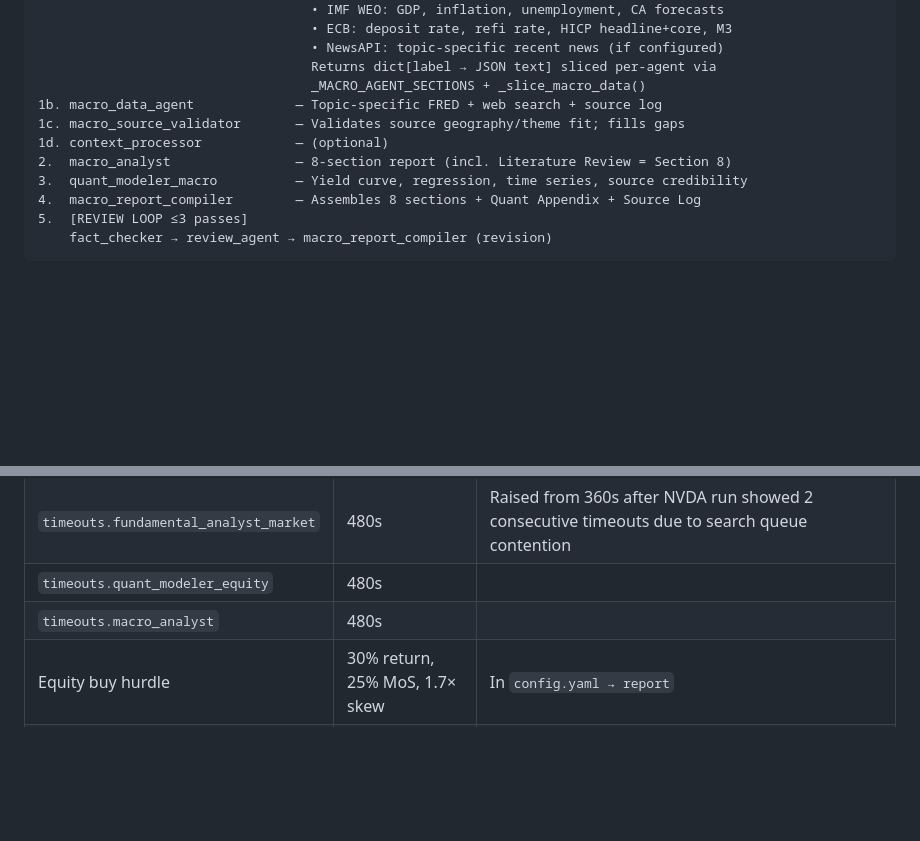
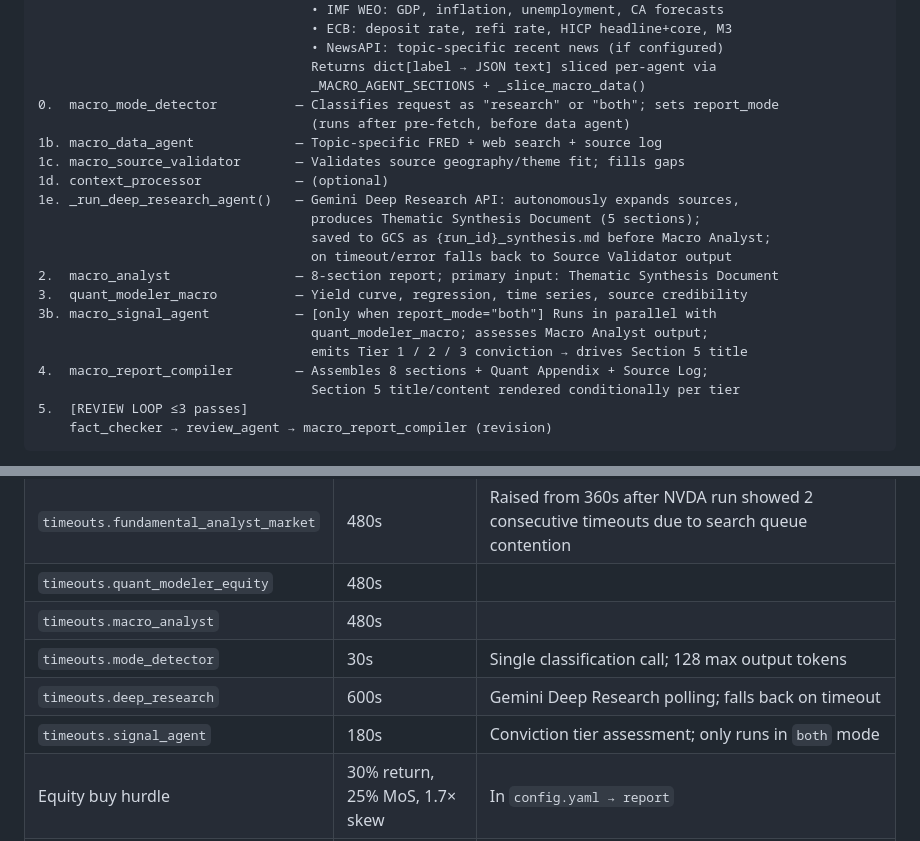
Before and after one commit to Schadenfreunde/fin-research-agent, a Markdown page: project_guide.md, 2 parts joined by grey strips. Drawn GitHub-style; blank space fills up the shorter version.

Commit message:
docs: update project_guide macro pipeline diagram and timeout table
Add Phase 0/1e/3b to pipeline steps; add mode_detector, deep_research,
signal_agent timeout rows to runtime settings table.

Co-Authored-By: Claude Sonnet 4.6 <noreply@anthropic.com>

````diff
--- a/project_guide.md
+++ b/project_guide.md
@@ -83,12 +83,22 @@ Dockerfile           — python:3.11-slim, installs requirements.txt, copies . t
                                    • NewsAPI: topic-specific recent news (if configured)
                                    Returns dict[label → JSON text] sliced per-agent via
                                    _MACRO_AGENT_SECTIONS + _slice_macro_data()
+0.  macro_mode_detector          — Classifies request as "research" or "both"; sets report_mode
+                                   (runs after pre-fetch, before data agent)
 1b. macro_data_agent             — Topic-specific FRED + web search + source log
 1c. macro_source_validator       — Validates source geography/theme fit; fills gaps
 1d. context_processor            — (optional)
-2.  macro_analyst                — 8-section report (incl. Literature Review = Section 8)
+1e. _run_deep_research_agent()   — Gemini Deep Research API: autonomously expands sources,
+                                   produces Thematic Synthesis Document (5 sections);
+                                   saved to GCS as {run_id}_synthesis.md before Macro Analyst;
+                                   on timeout/error falls back to Source Validator output
+2.  macro_analyst                — 8-section report; primary input: Thematic Synthesis Document
 3.  quant_modeler_macro          — Yield curve, regression, time series, source credibility
-4.  macro_report_compiler        — Assembles 8 sections + Quant Appendix + Source Log
+3b. macro_signal_agent           — [only when report_mode="both"] Runs in parallel with
+                                   quant_modeler_macro; assesses Macro Analyst output;
+                                   emits Tier 1 / 2 / 3 conviction → drives Section 5 title
+4.  macro_report_compiler        — Assembles 8 sections + Quant Appendix + Source Log;
+                                   Section 5 title/content rendered conditionally per tier
 5.  [REVIEW LOOP ≤3 passes]
     fact_checker → review_agent → macro_report_compiler (revision)
 ```
@@ -163,6 +173,9 @@ Change all at once in `config.yaml → models`. Model API calls always use `mode
 | `timeouts.fundamental_analyst_market` | 480s | Raised from 360s after NVDA run showed 2 consecutive timeouts due to search queue contention |
 | `timeouts.quant_modeler_equity` | 480s | |
 | `timeouts.macro_analyst` | 480s | |
+| `timeouts.mode_detector` | 30s | Single classification call; 128 max output tokens |
+| `timeouts.deep_research` | 600s | Gemini Deep Research polling; falls back on timeout |
+| `timeouts.signal_agent` | 180s | Conviction tier assessment; only runs in `both` mode |
 | Equity buy hurdle | 30% return, 25% MoS, 1.7× skew | In `config.yaml → report` |
 | Quality pass/sell | 70 / 60 | Scorecard thresholds |
 
````
